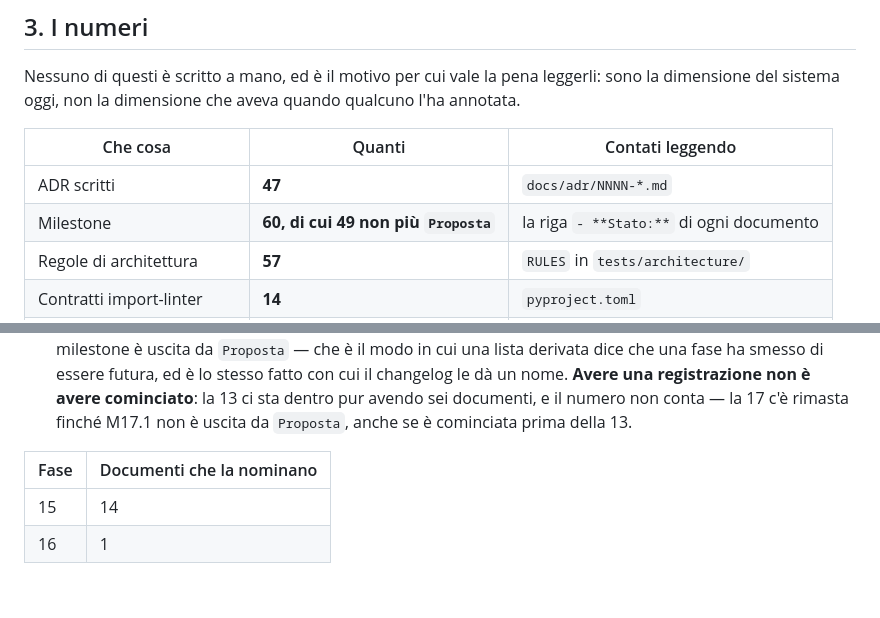
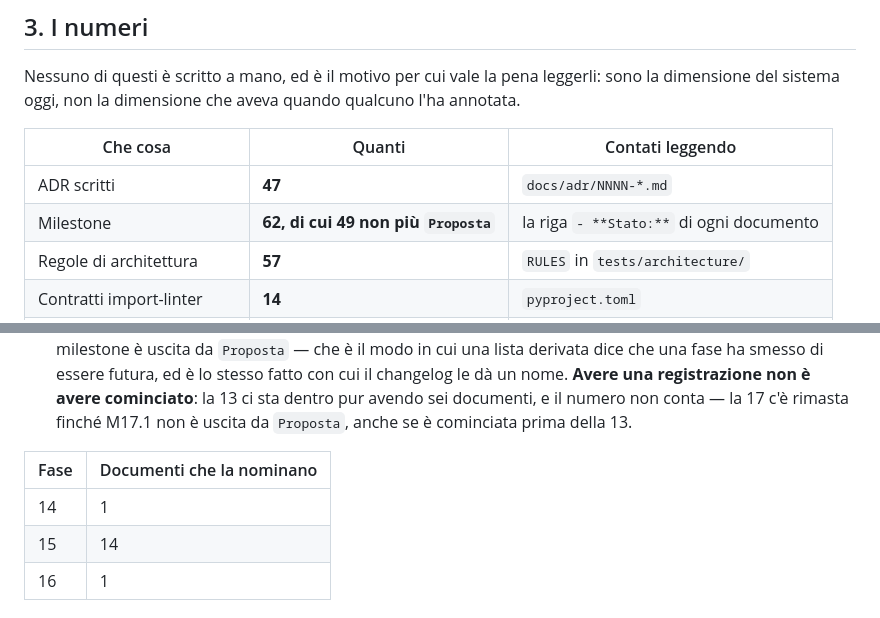
Before and after one commit to silvitommaso10-spec/ELA, a Markdown page: docs/STATO.md, 2 parts joined by grey strips. Drawn GitHub-style; blank space fills up the shorter version.

```diff
--- a/docs/STATO.md
+++ b/docs/STATO.md
@@ -134,7 +136,7 @@ dimensione del sistema oggi, non la dimensione che aveva quando qualcuno l'ha an
 | Che cosa | Quanti | Contati leggendo |
 |---|---|---|
 | ADR scritti | **47** | `docs/adr/NNNN-*.md` |
-| Milestone | **60, di cui 49 non più `Proposta`** | la riga `- **Stato:**` di ogni documento |
+| Milestone | **62, di cui 49 non più `Proposta`** | la riga `- **Stato:**` di ogni documento |
 | Regole di architettura | **57** | `RULES` in `tests/architecture/` |
 | Contratti import-linter | **14** | `pyproject.toml` |
 | Port | **27** | i `Protocol` di `src/ela/ports.py` |
@@ -223,6 +225,7 @@ una prova. È successo il 2026-09-21, ed è il motivo per cui questa riga esiste
 
 | Fase | Documenti che la nominano |
 |---|---|
+| 14 | 1 |
 | 15 | 14 |
 | 16 | 1 |
 
```
Also changed, not shown: other parts of docs/STATO.md (+8 -4 lines), docs/milestones/M14.1.md (added, +78 -0 lines), docs/milestones/M14.2.md (added, +84 -0 lines).
